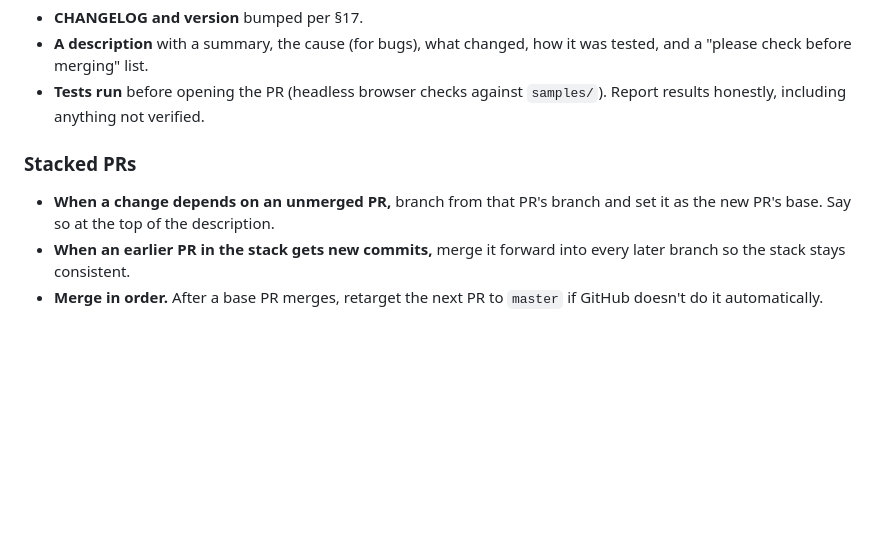
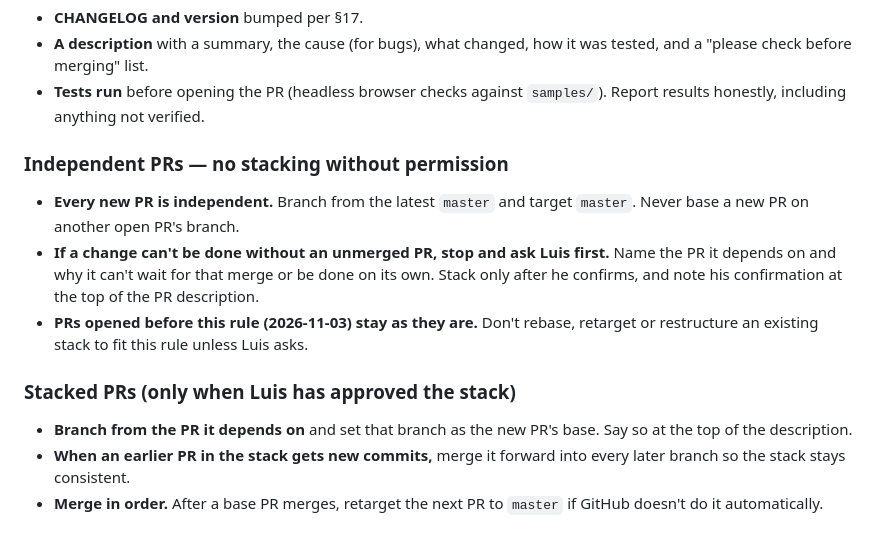
Before and after one commit to gitluis/FinLens, a Markdown page: CLAUDE.md, the part around the change. Rendered like a GitHub page; blank space fills up the shorter version.

Commit message:
docs: PRs are independent by default; stacking needs Luis's confirmation

```diff
--- a/CLAUDE.md
+++ b/CLAUDE.md
@@ -22,9 +22,15 @@ Nothing reaches `master` except through a reviewed pull request. This is the own
 - **A description** with a summary, the cause (for bugs), what changed, how it was tested, and a "please check before merging" list.
 - **Tests run** before opening the PR (headless browser checks against `samples/`). Report results honestly, including anything not verified.
 
-### Stacked PRs
+### Independent PRs — no stacking without permission
 
-- **When a change depends on an unmerged PR,** branch from that PR's branch and set it as the new PR's base. Say so at the top of the description.
+- **Every new PR is independent.** Branch from the latest `master` and target `master`. Never base a new PR on another open PR's branch.
+- **If a change can't be done without an unmerged PR, stop and ask Luis first.** Name the PR it depends on and why it can't wait for that merge or be done on its own. Stack only after he confirms, and note his confirmation at the top of the PR description.
+- **PRs opened before this rule (2026-11-03) stay as they are.** Don't rebase, retarget or restructure an existing stack to fit this rule unless Luis asks.
+
+### Stacked PRs (only when Luis has approved the stack)
+
+- **Branch from the PR it depends on** and set that branch as the new PR's base. Say so at the top of the description.
 - **When an earlier PR in the stack gets new commits,** merge it forward into every later branch so the stack stays consistent.
 - **Merge in order.** After a base PR merges, retarget the next PR to `master` if GitHub doesn't do it automatically.
 
```
